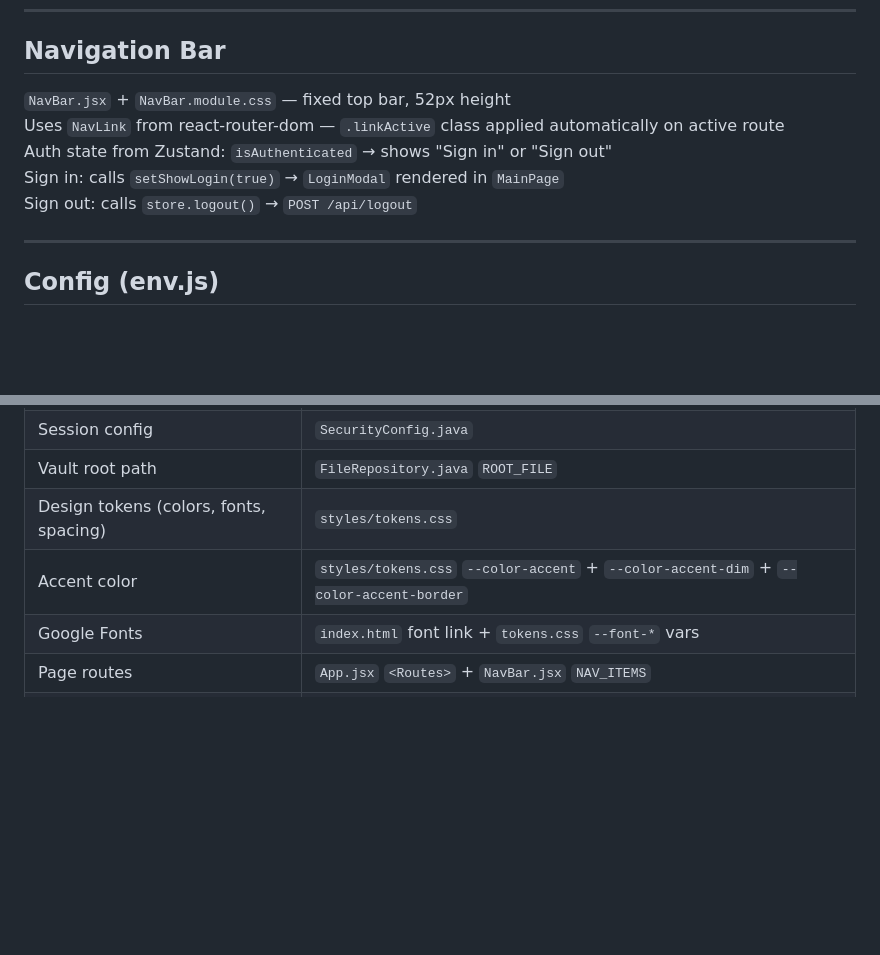
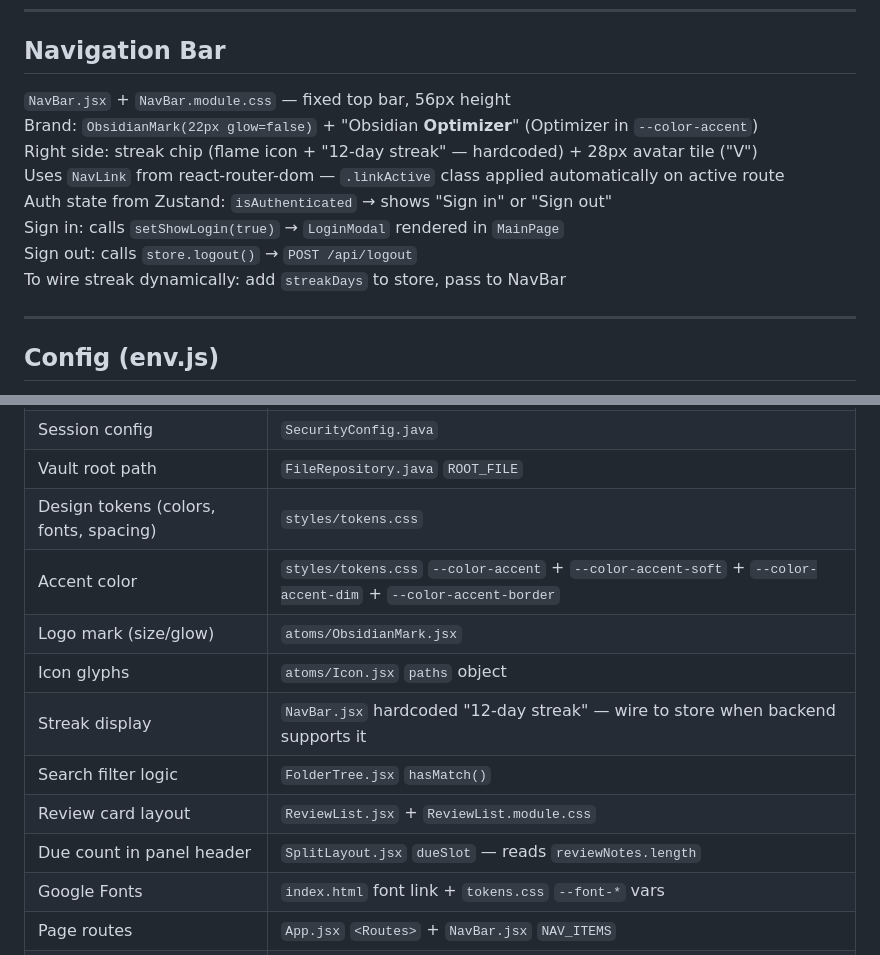
Before and after one commit to Vinuitik/ObidianOptimizer, a Markdown page: frontend/FLOWS.md, 2 parts joined by grey strips. Rendered like a GitHub page; blank space fills up the shorter version.

```diff
--- a/frontend/FLOWS.md
+++ b/frontend/FLOWS.md
@@ -28,11 +28,14 @@ To change transition timing: `pageVariants` in `App.jsx`
 
 ## Navigation Bar
 
-`NavBar.jsx` + `NavBar.module.css` — fixed top bar, 52px height
+`NavBar.jsx` + `NavBar.module.css` — fixed top bar, 56px height
+Brand: `ObsidianMark(22px glow=false)` + "Obsidian **Optimizer**" (Optimizer in `--color-accent`)
+Right side: streak chip (flame icon + "12-day streak" — hardcoded) + 28px avatar tile ("V")
 Uses `NavLink` from react-router-dom — `.linkActive` class applied automatically on active route
 Auth state from Zustand: `isAuthenticated` → shows "Sign in" or "Sign out"
 Sign in: calls `setShowLogin(true)` → `LoginModal` rendered in `MainPage`
 Sign out: calls `store.logout()` → `POST /api/logout`
+To wire streak dynamically: add `streakDays` to store, pass to NavBar
 
 ---
 
@@ -281,7 +311,13 @@ Ports (also in `env.js`):
 | Session config | `SecurityConfig.java` |
 | Vault root path | `FileRepository.java` `ROOT_FILE` |
 | Design tokens (colors, fonts, spacing) | `styles/tokens.css` |
-| Accent color | `styles/tokens.css` `--color-accent` + `--color-accent-dim` + `--color-accent-border` |
+| Accent color | `styles/tokens.css` `--color-accent` + `--color-accent-soft` + `--color-accent-dim` + `--color-accent-border` |
+| Logo mark (size/glow) | `atoms/ObsidianMark.jsx` |
+| Icon glyphs | `atoms/Icon.jsx` `paths` object |
+| Streak display | `NavBar.jsx` hardcoded "12-day streak" — wire to store when backend supports it |
+| Search filter logic | `FolderTree.jsx` `hasMatch()` |
+| Review card layout | `ReviewList.jsx` + `ReviewList.module.css` |
+| Due count in panel header | `SplitLayout.jsx` `dueSlot` — reads `reviewNotes.length` |
 | Google Fonts | `index.html` font link + `tokens.css` `--font-*` vars |
 | Page routes | `App.jsx` `<Routes>` + `NavBar.jsx` `NAV_ITEMS` |
 | Route transition speed | `App.jsx` `pageVariants` |
```
Also changed, not shown: other parts of frontend/FLOWS.md (+30 -3 lines).
